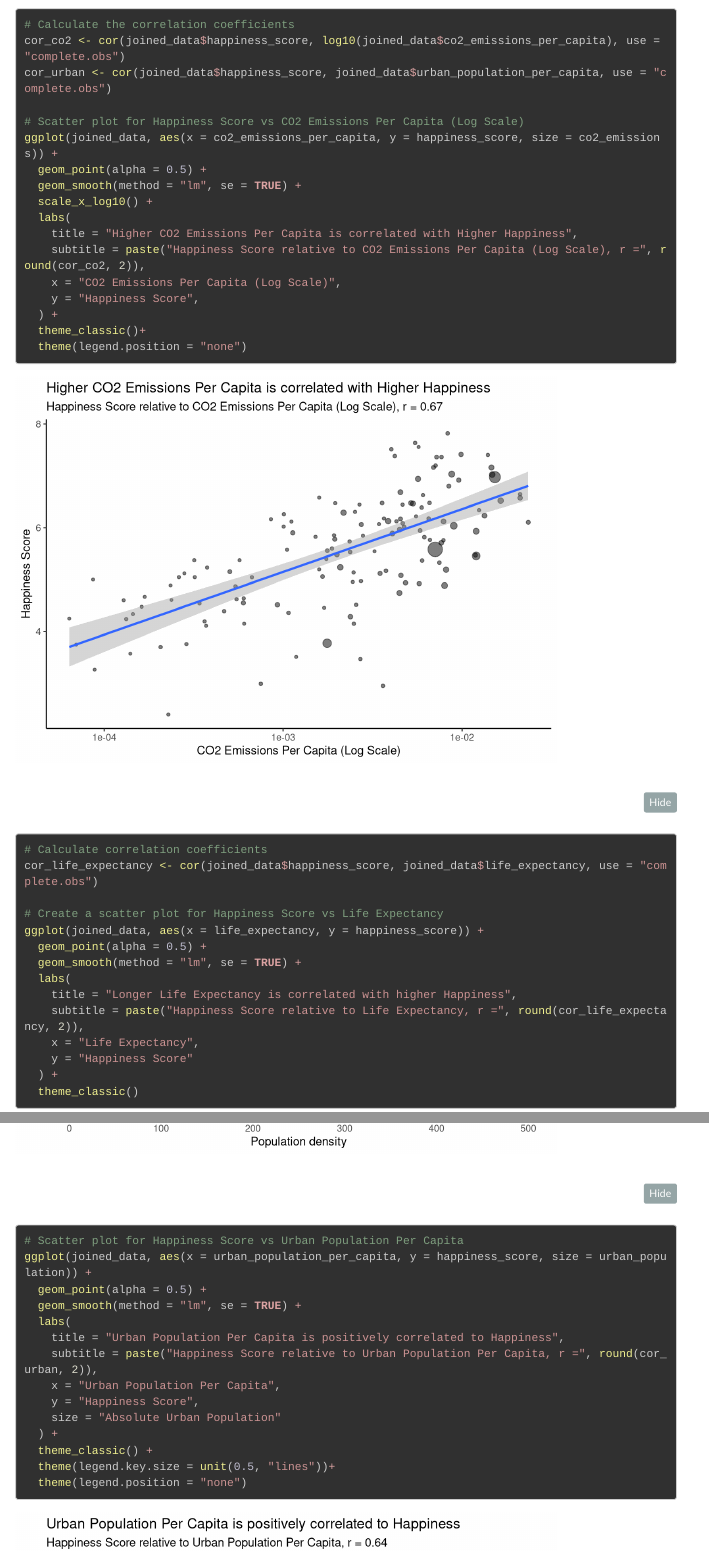
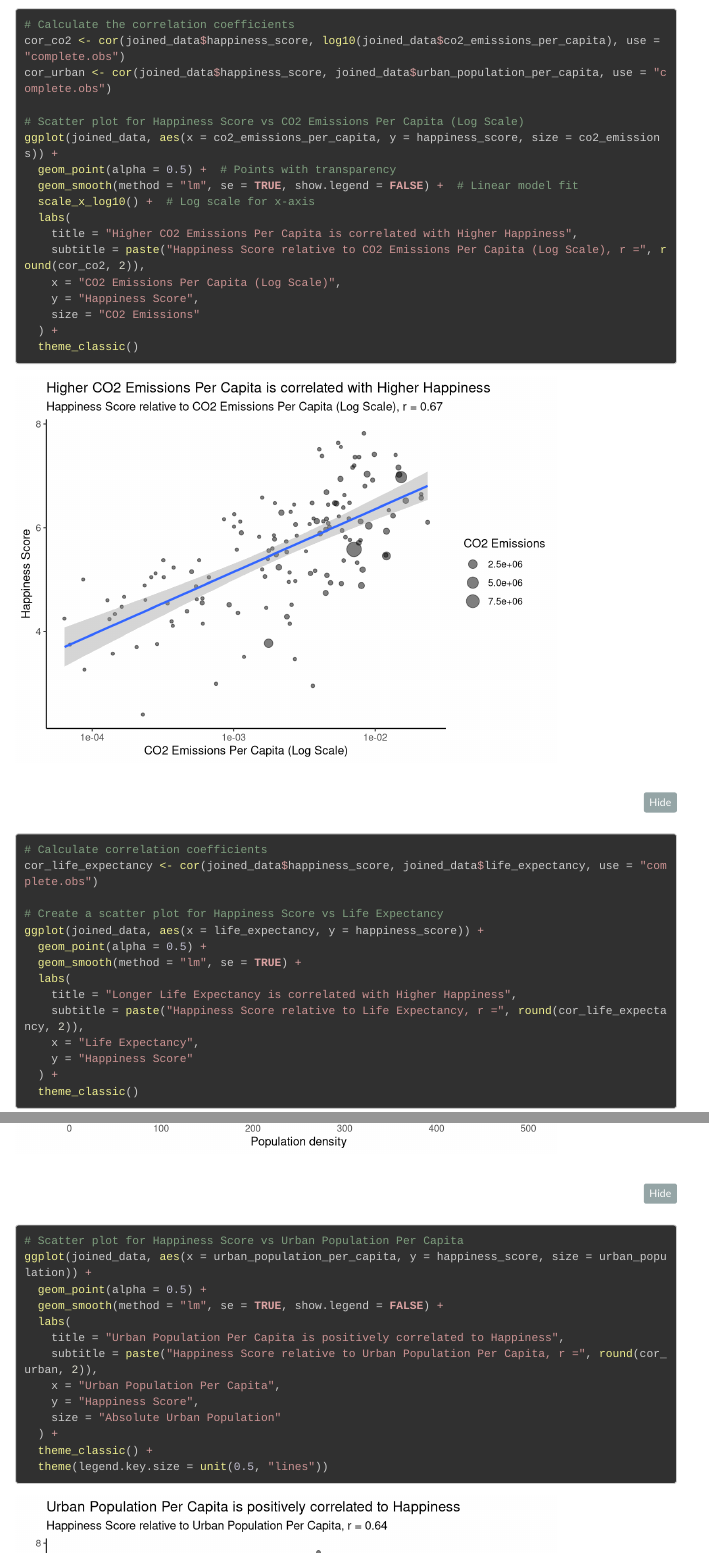
Before and after one commit to Madikan/am10-mam2024-world-happiness, an R Markdown document (Final_Group_Project.Rmd): the page in a window 1100 px wide, from 11220 px down, and a second part further down, joined at a grey line. Rendered offline with R 4.5, knitr and Pandoc, with nearby package versions; some code elsewhere in the file could not run offline; menus at the side of the page are left out; long lines of code are wrapped; column names are cleaned by a stand-in for the janitor package.

Commit message:
final commit

````diff
--- a/Final_Group_Project.Rmd
+++ b/Final_Group_Project.Rmd
@@ -443,17 +443,17 @@ cor_urban <- cor(joined_data$happiness_score, joined_data$urban_population_per_c
 
 # Scatter plot for Happiness Score vs CO2 Emissions Per Capita (Log Scale)
 ggplot(joined_data, aes(x = co2_emissions_per_capita, y = happiness_score, size = co2_emissions)) +
-  geom_point(alpha = 0.5) +
-  geom_smooth(method = "lm", se = TRUE) +
-  scale_x_log10() +
+  geom_point(alpha = 0.5) +  # Points with transparency
+  geom_smooth(method = "lm", se = TRUE, show.legend = FALSE) +  # Linear model fit
+  scale_x_log10() +  # Log scale for x-axis
   labs(
     title = "Higher CO2 Emissions Per Capita is correlated with Higher Happiness",
     subtitle = paste("Happiness Score relative to CO2 Emissions Per Capita (Log Scale), r =", round(cor_co2, 2)),
     x = "CO2 Emissions Per Capita (Log Scale)",
     y = "Happiness Score",
+    size = "CO2 Emissions"
   ) +
-  theme_classic()+
-  theme(legend.position = "none")
+  theme_classic()
 ```
 
 ```{r}
@@ -465,7 +465,7 @@ ggplot(joined_data, aes(x = life_expectancy, y = happiness_score)) +
   geom_point(alpha = 0.5) +
   geom_smooth(method = "lm", se = TRUE) +
   labs(
-    title = "Longer Life Expectancy is correlated with higher Happiness",
+    title = "Longer Life Expectancy is correlated with Higher Happiness",
     subtitle = paste("Happiness Score relative to Life Expectancy, r =", round(cor_life_expectancy, 2)),
     x = "Life Expectancy",
     y = "Happiness Score"
@@ -493,7 +493,7 @@ ggplot(joined_data, aes(x = density_p_km2, y = happiness_score, size = urban_pop
 # Scatter plot for Happiness Score vs Urban Population Per Capita
 ggplot(joined_data, aes(x = urban_population_per_capita, y = happiness_score, size = urban_population)) +
   geom_point(alpha = 0.5) +
-  geom_smooth(method = "lm", se = TRUE) +
+  geom_smooth(method = "lm", se = TRUE, show.legend = FALSE) +
   labs(
     title = "Urban Population Per Capita is positively correlated to Happiness",
     subtitle = paste("Happiness Score relative to Urban Population Per Capita, r =", round(cor_urban, 2)),
@@ -502,8 +502,7 @@ ggplot(joined_data, aes(x = urban_population_per_capita, y = happiness_score, si
     size = "Absolute Urban Population"
   ) +
   theme_classic() +
-  theme(legend.key.size = unit(0.5, "lines"))+
-  theme(legend.position = "none")
+  theme(legend.key.size = unit(0.5, "lines"))
 ```
 
 ```{r}
````
Also changed, not shown: world_happiness_map.pdf.
